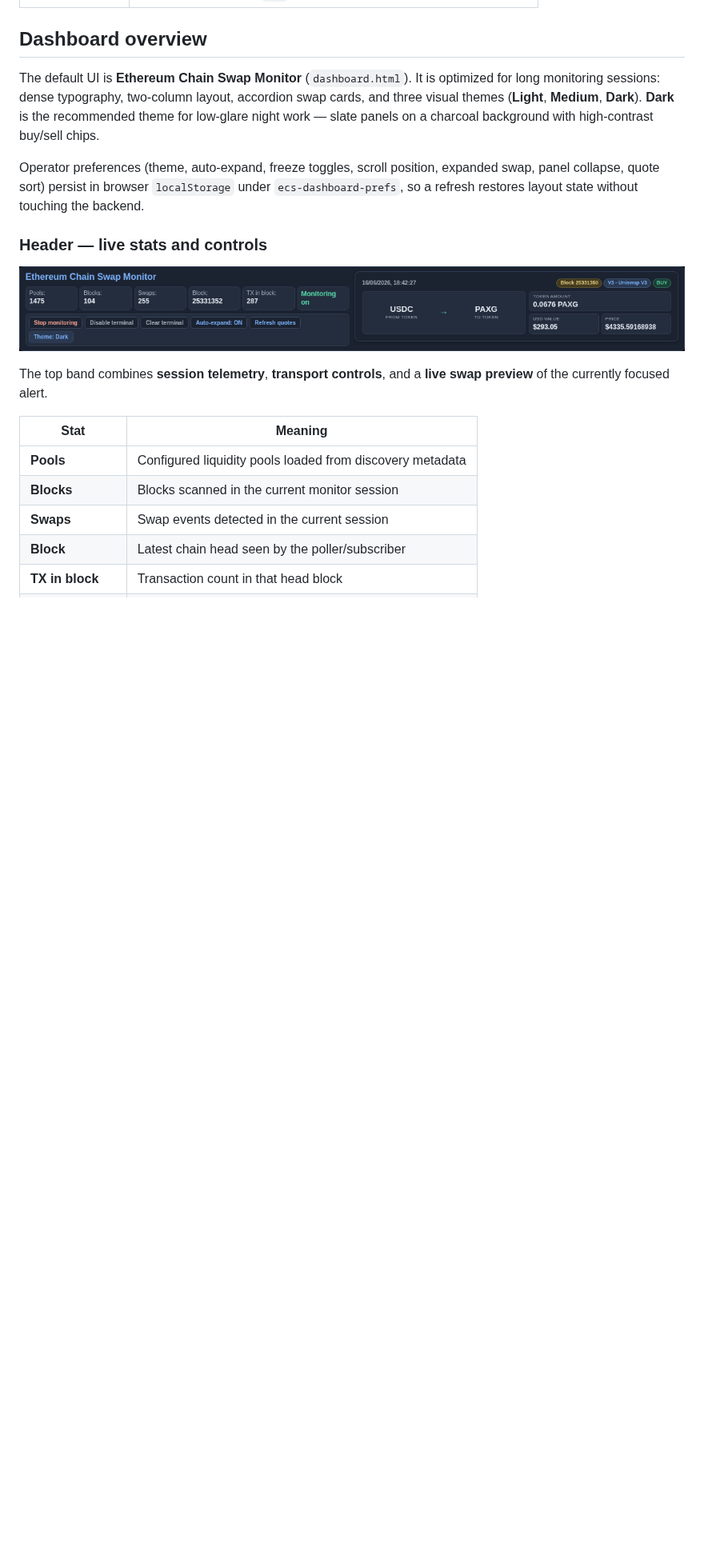
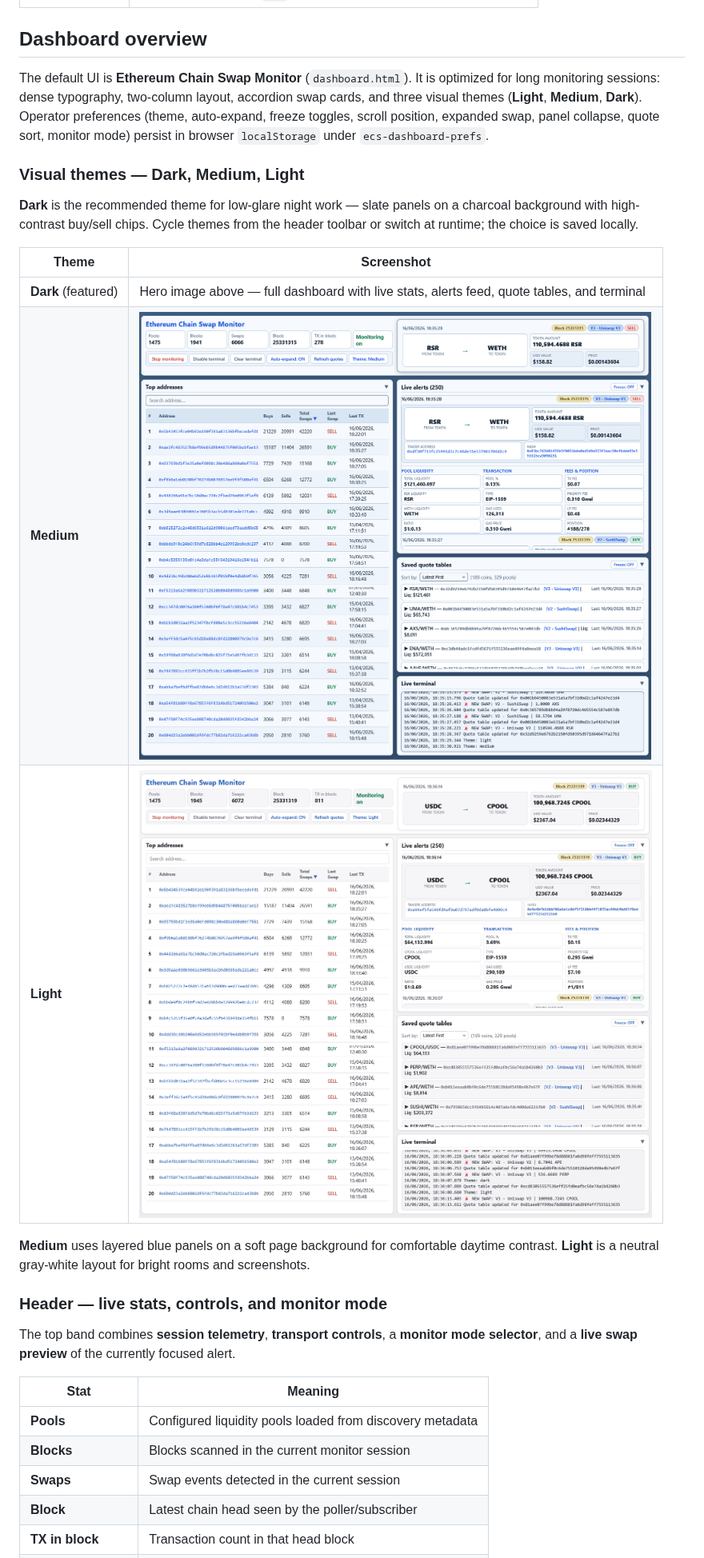
Before and after one commit to logicencoder/eth-chain-swaps-monitor-overview, a Markdown page: README.md, the part around one of its changes. Shown at 80% size. GitHub-like rendering; pictures changed too: assets/dashboard-theme-light.png (added), assets/dashboard-theme-medium.png (added); blank space fills up the shorter version.

```diff
--- a/README.md
+++ b/README.md
@@ -18,15 +18,23 @@ Private source: [logicencoder/eth-chain-swaps-monitor](https://github.com/logice
 
 ## Dashboard overview
 
-The default UI is **Ethereum Chain Swap Monitor** (`dashboard.html`). It is optimized for long monitoring sessions: dense typography, two-column layout, accordion swap cards, and three visual themes (**Light**, **Medium**, **Dark**). **Dark** is the recommended theme for low-glare night work — slate panels on a charcoal background with high-contrast buy/sell chips.
+The default UI is **Ethereum Chain Swap Monitor** (`dashboard.html`). It is optimized for long monitoring sessions: dense typography, two-column layout, accordion swap cards, and three visual themes (**Light**, **Medium**, **Dark**). Operator preferences (theme, auto-expand, freeze toggles, scroll position, expanded swap, panel collapse, quote sort, monitor mode) persist in browser `localStorage` under `ecs-dashboard-prefs`.
 
-Operator preferences (theme, auto-expand, freeze toggles, scroll position, expanded swap, panel collapse, quote sort) persist in browser `localStorage` under `ecs-dashboard-prefs`, so a refresh restores layout state without touching the backend.
+### Visual themes — Dark, Medium, Light
 
-### Header — live stats and controls
+**Dark** is the recommended theme for low-glare night work — slate panels on a charcoal background with high-contrast buy/sell chips. Cycle themes from the header toolbar or switch at runtime; the choice is saved locally.
 
-![Header stats and toolbar — dark theme](assets/dashboard-dark-header.png)
+| Theme | Screenshot |
+|-------|------------|
+| **Dark** (featured) | Hero image above — full dashboard with live stats, alerts feed, quote tables, and terminal |
+| **Medium** | ![Medium theme](assets/dashboard-theme-medium.png) |
+| **Light** | ![Light theme](assets/dashboard-theme-light.png) |
 
-The top band combines **session telemetry**, **transport controls**, and a **live swap preview** of the currently focused alert.
+**Medium** uses layered blue panels on a soft page background for comfortable daytime contrast. **Light** is a neutral gray-white layout for bright rooms and screenshots.
+
+### Header — live stats, controls, and monitor mode
+
+The top band combines **session telemetry**, **transport controls**, a **monitor mode selector**, and a **live swap preview** of the currently focused alert.
 
 | Stat | Meaning |
 |------|---------|
```
Also changed, not shown: other parts of README.md (+19 -42 lines), REPOS.md (+1 -1 lines), assets/dashboard-featured-dark.png (added).
